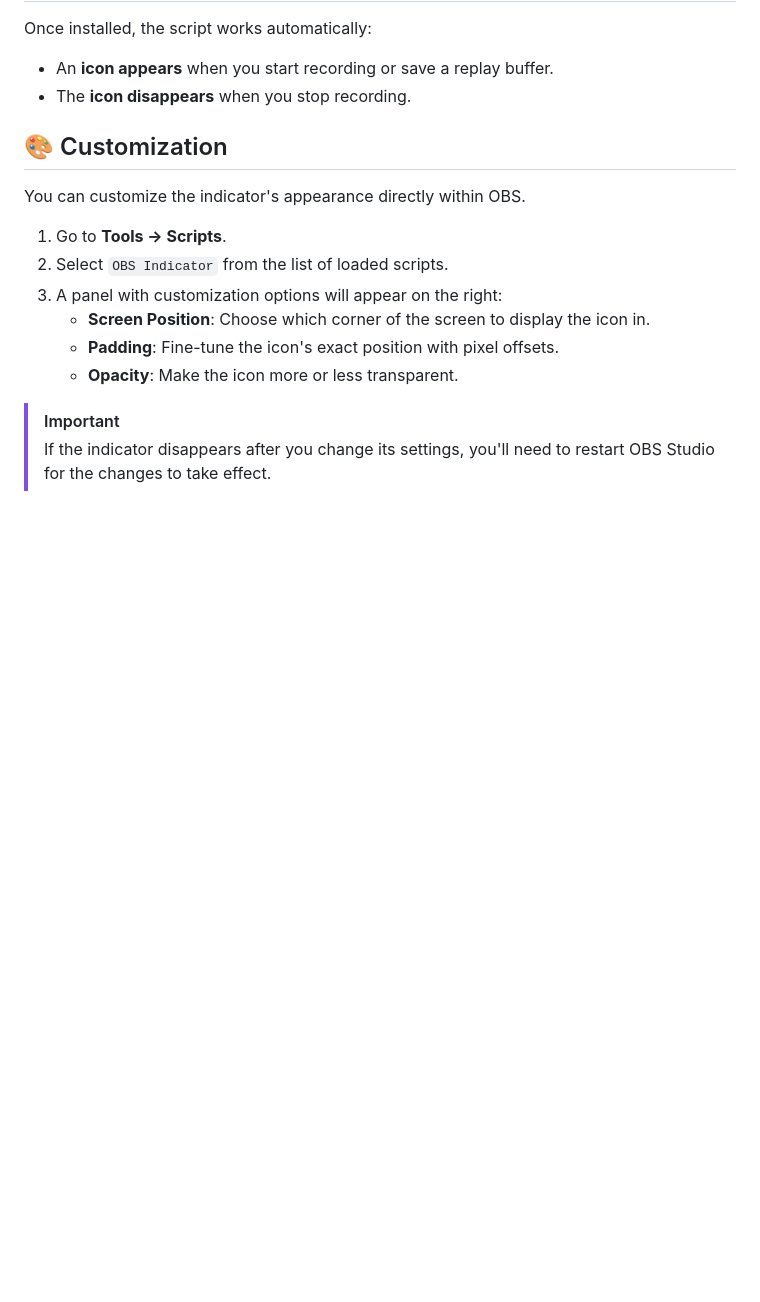
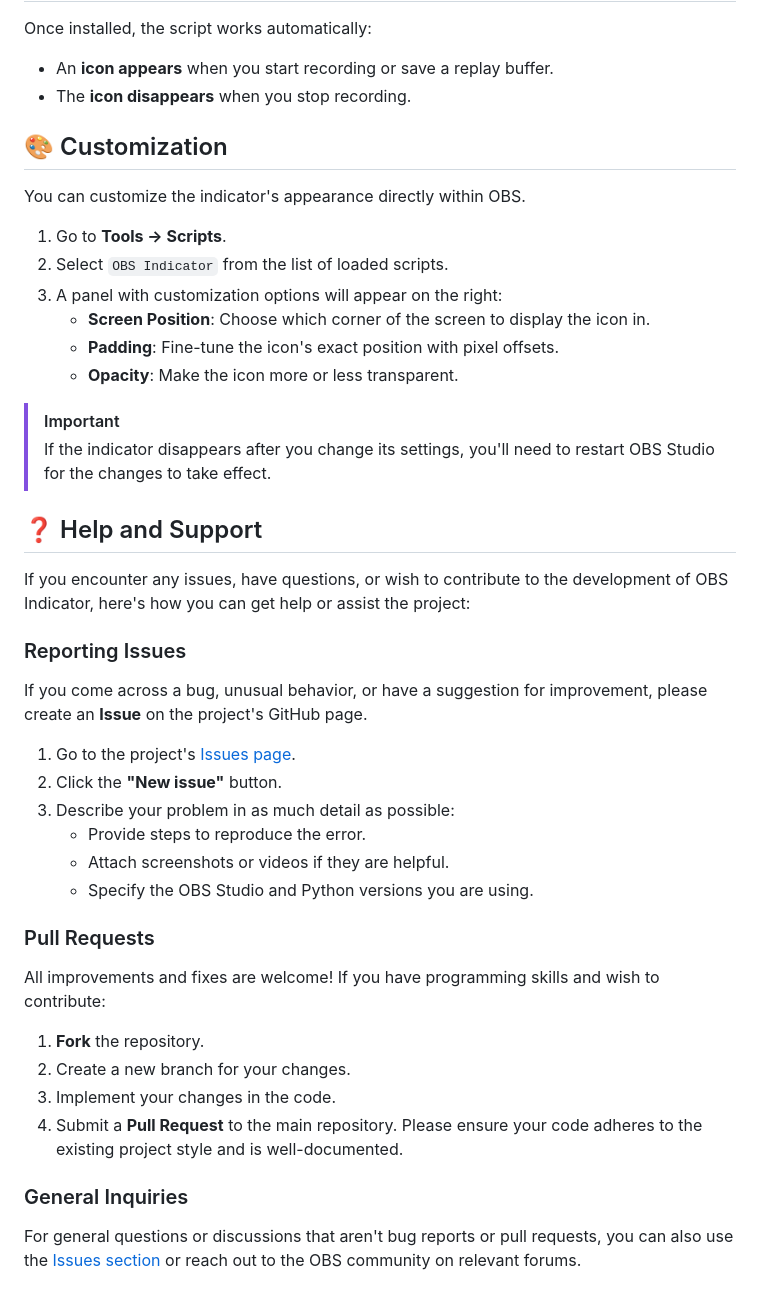
Before and after one commit to ineedmypills/OBS-Indicator, a Markdown page: README.md, the part around the change. Rendered like a GitHub page; blank space fills up the shorter version.

```diff
--- a/README.md
+++ b/README.md
@@ -73,3 +73,31 @@ You can customize the indicator's appearance directly within OBS.
 
 > [!IMPORTANT]
 > If the indicator disappears after you change its settings, you'll need to restart OBS Studio for the changes to take effect.
+
+## ❓ Help and Support
+
+If you encounter any issues, have questions, or wish to contribute to the development of OBS Indicator, here's how you can get help or assist the project:
+
+### Reporting Issues
+
+If you come across a bug, unusual behavior, or have a suggestion for improvement, please create an **Issue** on the project's GitHub page.
+
+1.  Go to the project's [Issues page](https://github.com/ineedmypills/OBS-Indicator/issues).
+2.  Click the **"New issue"** button.
+3.  Describe your problem in as much detail as possible:
+    * Provide steps to reproduce the error.
+    * Attach screenshots or videos if they are helpful.
+    * Specify the OBS Studio and Python versions you are using.
+
+### Pull Requests
+
+All improvements and fixes are welcome! If you have programming skills and wish to contribute:
+
+1.  **Fork** the repository.
+2.  Create a new branch for your changes.
+3.  Implement your changes in the code.
+4.  Submit a **Pull Request** to the main repository. Please ensure your code adheres to the existing project style and is well-documented.
+
+### General Inquiries
+
+For general questions or discussions that aren't bug reports or pull requests, you can also use the [Issues section](https://github.com/ineedmypills/OBS-Indicator/issues) or reach out to the OBS community on relevant forums.
```
